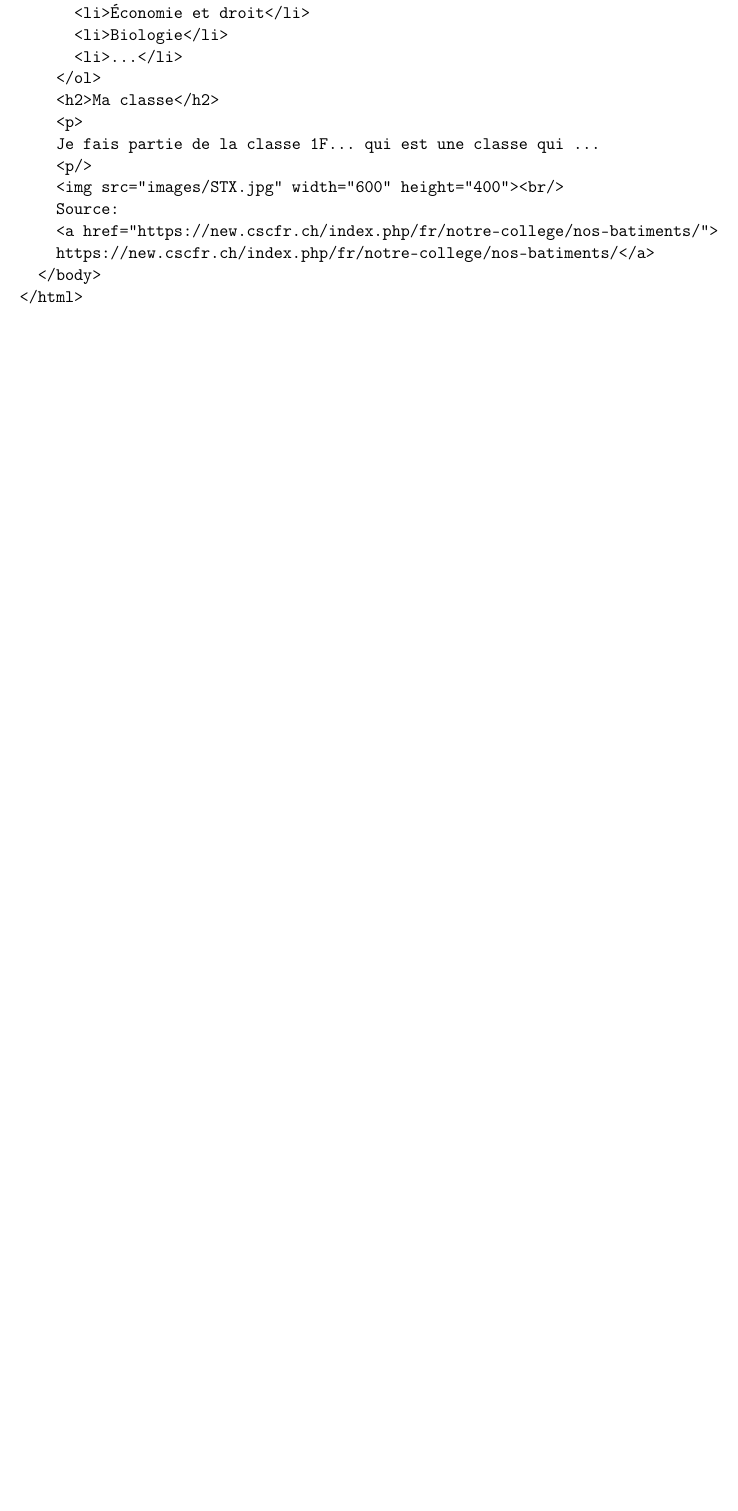
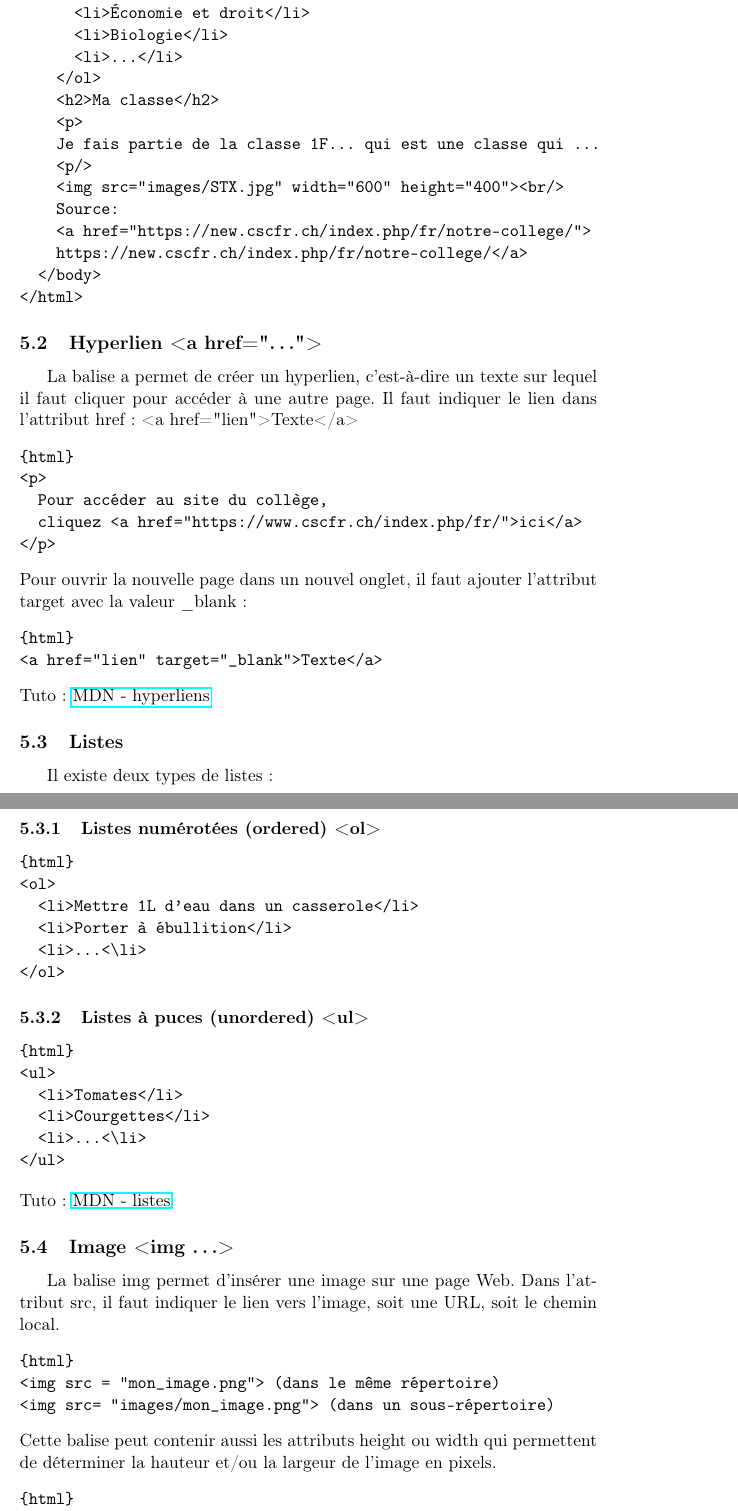
Before and after one commit to t-doc-org/t-doc-v1, a LaTeX document (Documents/Informatique/HTML.tex): part of page 8 of 8 before the commit and two parts of pages 8 and 9 of 10 after it, the two joined at a grey line, cut so that both start at the same text, the shorter picture padded with empty space. Compiled offline with pdfLaTeX.

```diff
--- a/Documents/Informatique/HTML-CSS.tex
+++ b/Documents/Informatique/HTML.tex
@@ -255,9 +255,55 @@
     <p/>
     <img src="images/STX.jpg" width="600" height="400"><br/>
     Source:
-    <a href="https://new.cscfr.ch/index.php/fr/notre-college/nos-batiments/">
-    https://new.cscfr.ch/index.php/fr/notre-college/nos-batiments/</a>
+    <a href="https://new.cscfr.ch/index.php/fr/notre-college/">
+    https://new.cscfr.ch/index.php/fr/notre-college/</a>
   </body>
 </html>
 \end{verbatim}
 
+\subsection{Hyperlien <a href="\dots">}
+La balise a permet de créer un  hyperlien, c'est-à-dire un texte sur lequel il faut cliquer pour accéder à une autre page. Il faut indiquer le lien dans l'attribut href:
+<a href="lien">Texte</a>
+\begin{verbatim}{html}
+<p>
+  Pour accéder au site du collège,
+  cliquez <a href="https://www.cscfr.ch/index.php/fr/">ici</a>
+</p>
+\end{verbatim}
+Pour ouvrir la nouvelle page dans un nouvel onglet, il faut ajouter l'attribut target avec la valeur \_blank:
+\begin{verbatim}{html}
+<a href="lien" target="_blank">Texte</a>
+\end{verbatim}
+Tuto: \href{https://developer.mozilla.org/fr/docs/Web/HTML/Element/a}{MDN - hyperliens}
+
+\subsection{Listes}
+Il existe deux types de listes:
+\subsubsection{Listes numérotées (ordered) <ol>}
+\begin{verbatim}{html}
+<ol>
+  <li>Mettre 1L d'eau dans un casserole</li>
+  <li>Porter à ébullition</li>
+  <li>...<\li>
+</ol>
+\end{verbatim}
+
+\subsubsection{Listes à puces (unordered) <ul>}
+\begin{verbatim}{html}
+<ul>
+  <li>Tomates</li>
+  <li>Courgettes</li>
+  <li>...<\li>
+</ul>
+\end{verbatim}
+Tuto: \href{https://developer.mozilla.org/fr/docs/Web/HTML/Element/li}{MDN - listes}
+
+\subsection{Image <img \dots>}
+La balise img permet d'insérer une image sur une page Web. Dans l'attribut src, il faut indiquer le lien vers l'image, soit une URL, soit le chemin local.
+\begin{verbatim}{html}
+<img src = "mon_image.png"> (dans le même répertoire)
+<img src= "images/mon_image.png"> (dans un sous-répertoire)
+\end{verbatim}
+Cette balise peut contenir aussi les attributs height ou width qui permettent de déterminer la hauteur et/ou la largeur de l'image en pixels.
+\begin{verbatim}{html}
+<img src= "images/mon_image.png" width="300" height="200">
+\end{verbatim}
```
Also changed, not shown: Documents/Informatique/HTML.tex (32 more changed lines).
